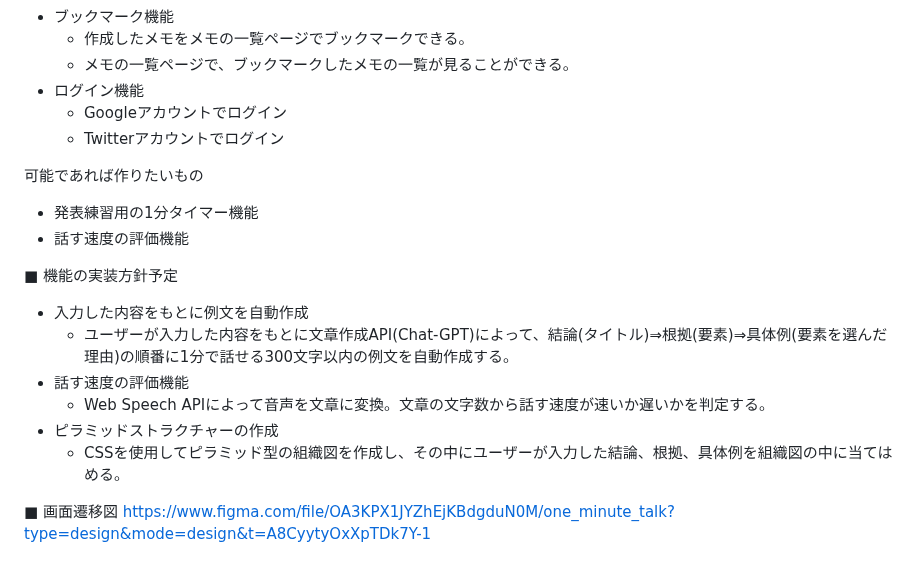
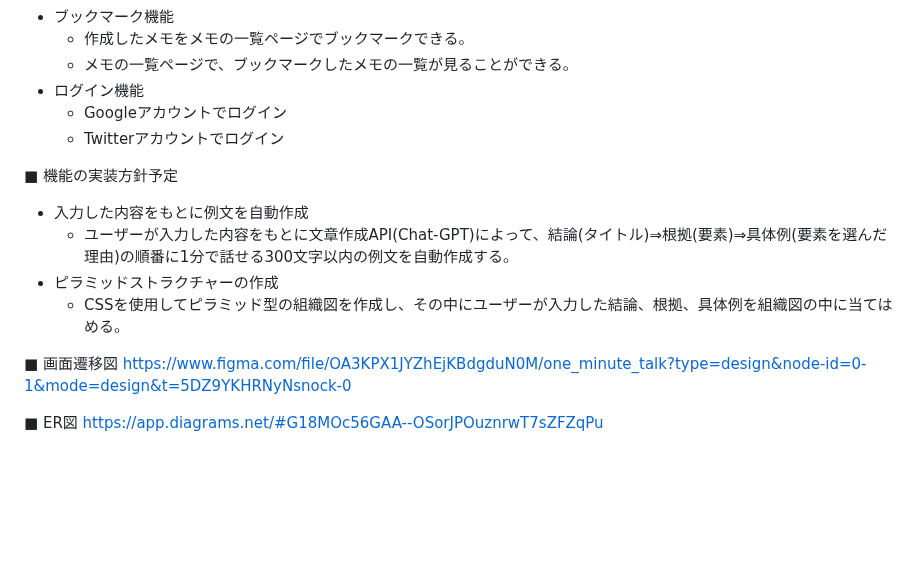
Before and after one commit to solonurse/one_minute_talk, a Markdown page: README.md, the part around the change. Drawn GitHub-style; blank space fills up the shorter version.

Commit message:
ER図作成

```diff
--- a/README.md
+++ b/README.md
@@ -49,17 +49,14 @@ MVPリリース時に作っていたいもの
 	- Googleアカウントでログイン
 	- Twitterアカウントでログイン
 
-可能であれば作りたいもの
-- 発表練習用の1分タイマー機能
-- 話す速度の評価機能
-
 ■ 機能の実装方針予定
 - 入力した内容をもとに例文を自動作成
 	- ユーザーが入力した内容をもとに文章作成API(Chat-GPT)によって、結論(タイトル)⇒根拠(要素)⇒具体例(要素を選んだ理由)の順番に1分で話せる300文字以内の例文を自動作成する。
-- 話す速度の評価機能
-	- Web Speech APIによって音声を文章に変換。文章の文字数から話す速度が速いか遅いかを判定する。
 - ピラミッドストラクチャーの作成
 	- CSSを使用してピラミッド型の組織図を作成し、その中にユーザーが入力した結論、根拠、具体例を組織図の中に当てはめる。
 
 ■ 画面遷移図
-https://www.figma.com/file/OA3KPX1JYZhEjKBdgduN0M/one_minute_talk?type=design&mode=design&t=A8CyytyOxXpTDk7Y-1
+https://www.figma.com/file/OA3KPX1JYZhEjKBdgduN0M/one_minute_talk?type=design&node-id=0-1&mode=design&t=5DZ9YKHRNyNsnock-0
+
+■ ER図
+https://app.diagrams.net/#G18MOc56GAA--OSorJPOuznrwT7sZFZqPu
```
